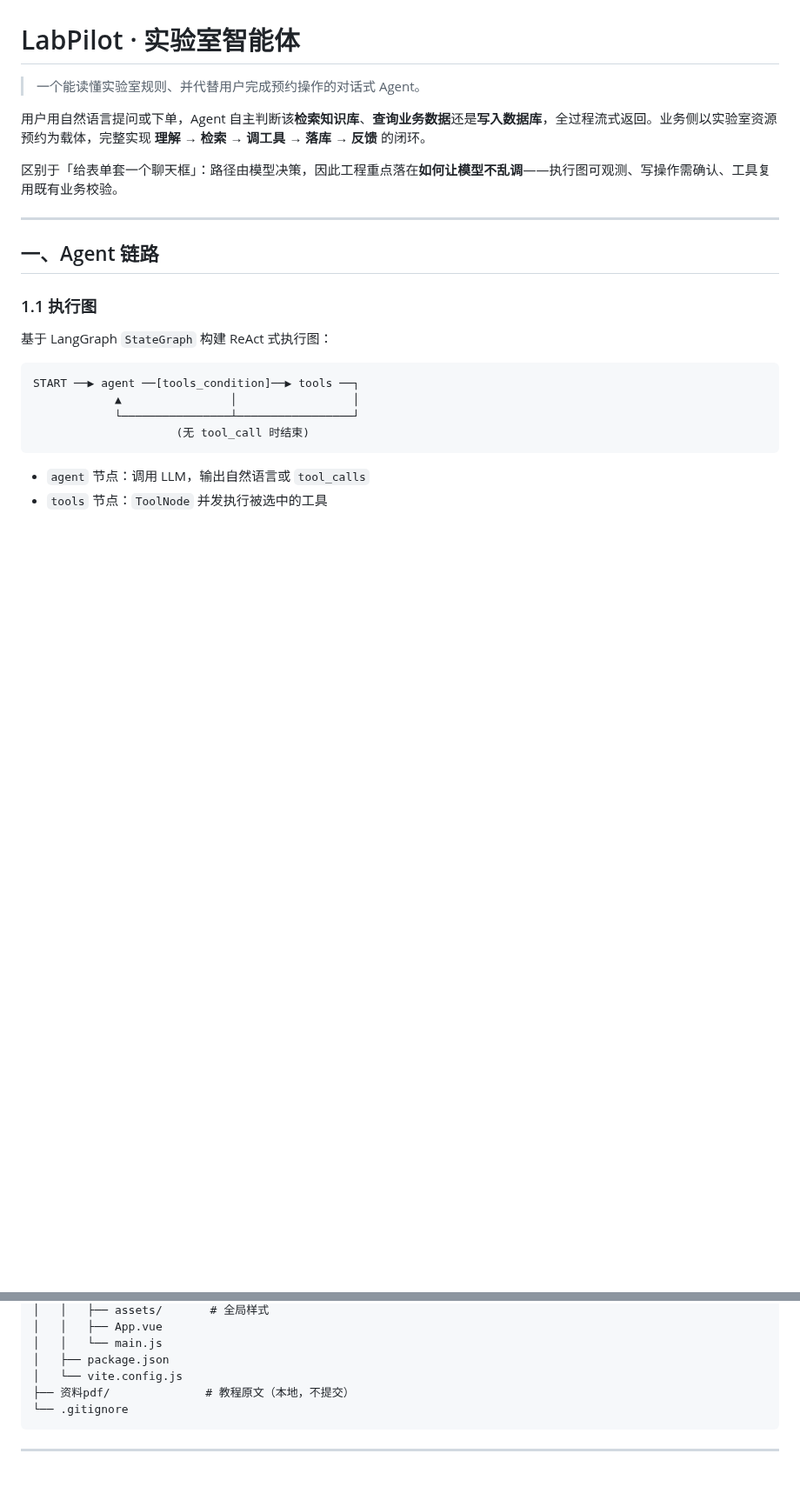
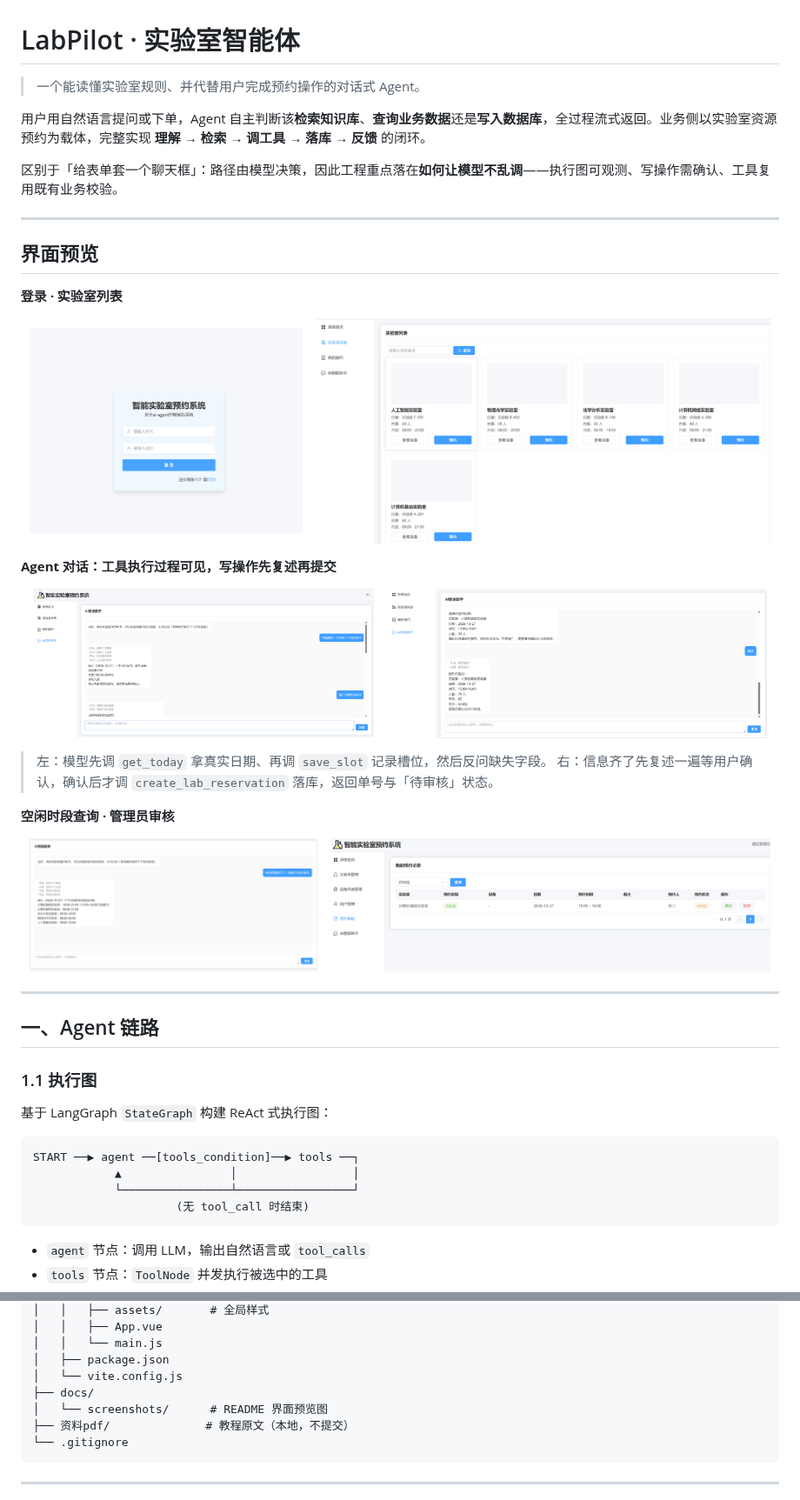
Before and after one commit to clearsummer666-cyber/lab-agent, a Markdown page: README.md, 2 parts joined by grey strips. Shown at 87% size. Rendered like a GitHub page; pictures changed too: docs/screenshots/01-login.png (added), docs/screenshots/02-lab-list.png (added), docs/screenshots/03-ai-chat-tools.png (added); blank space fills up the shorter version.

Commit message:
docs: 补 6 张界面预览图，README 开头加视觉入口
- 登录 / 实验室列表 / Agent 工具执行过程 / 确认并提交 / 空闲时段查询 / 管理员审核
- 统一缩放到 1400px 宽，6 张共 517KB
- 配文点明关键细节：get_today 拿真实日期、save_slot 记槽位、
  写操作先复述再落库

````diff
--- a/README.md
+++ b/README.md
@@ -5,6 +5,37 @@
 用户用自然语言提问或下单，Agent 自主判断该**检索知识库**、**查询业务数据**还是**写入数据库**，全过程流式返回。业务侧以实验室资源预约为载体，完整实现 **理解 → 检索 → 调工具 → 落库 → 反馈** 的闭环。
 
 区别于「给表单套一个聊天框」：路径由模型决策，因此工程重点落在**如何让模型不乱调**——执行图可观测、写操作需确认、工具复用既有业务校验。
+
+---
+
+## 界面预览
+
+**登录 · 实验室列表**
+
+<p align="center">
+  <img src="docs/screenshots/01-login.png" width="36%" alt="登录页">
+  &nbsp;&nbsp;
+  <img src="docs/screenshots/02-lab-list.png" width="60%" alt="实验室列表">
+</p>
+
+**Agent 对话：工具执行过程可见，写操作先复述再提交**
+
+<p align="center">
+  <img src="docs/screenshots/03-ai-chat-tools.png" width="45%" alt="工具执行过程">
+  &nbsp;&nbsp;
+  <img src="docs/screenshots/04-ai-chat-submit.png" width="50%" alt="确认并提交预约">
+</p>
+
+> 左：模型先调 `get_today` 拿真实日期、再调 `save_slot` 记录槽位，然后反问缺失字段。
+> 右：信息齐了先复述一遍等用户确认，确认后才调 `create_lab_reservation` 落库，返回单号与「待审核」状态。
+
+**空闲时段查询 · 管理员审核**
+
+<p align="center">
+  <img src="docs/screenshots/05-ai-availability.png" width="38%" alt="查询空闲时段">
+  &nbsp;&nbsp;
+  <img src="docs/screenshots/06-audit.png" width="58%" alt="预约审核">
+</p>
 
 ---
 
@@ -295,6 +326,8 @@ lab-agent/
 │   │   └── main.js
 │   ├── package.json
 │   └── vite.config.js
+├── docs/
+│   └── screenshots/      # README 界面预览图
 ├── 资料pdf/              # 教程原文（本地，不提交）
 └── .gitignore
 ```
````
